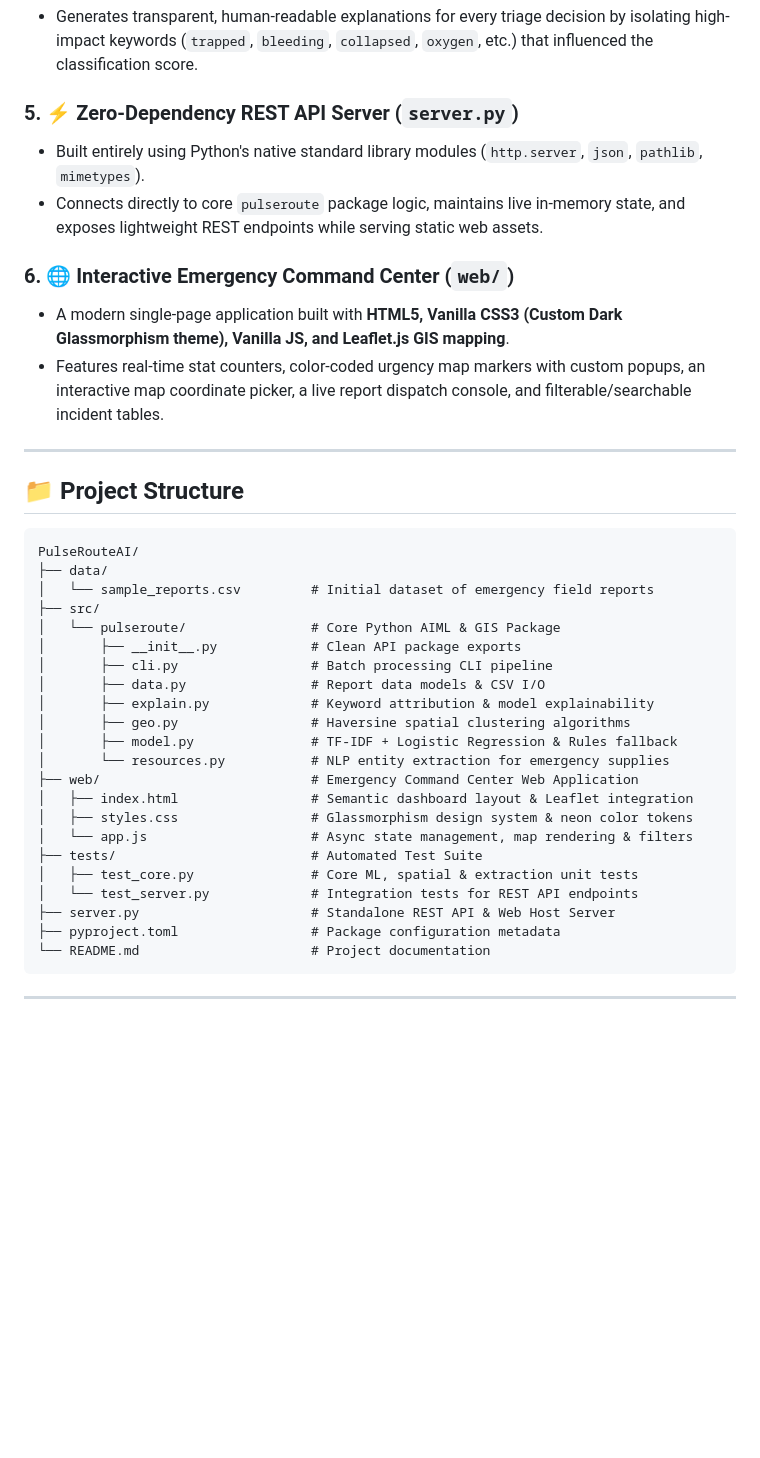
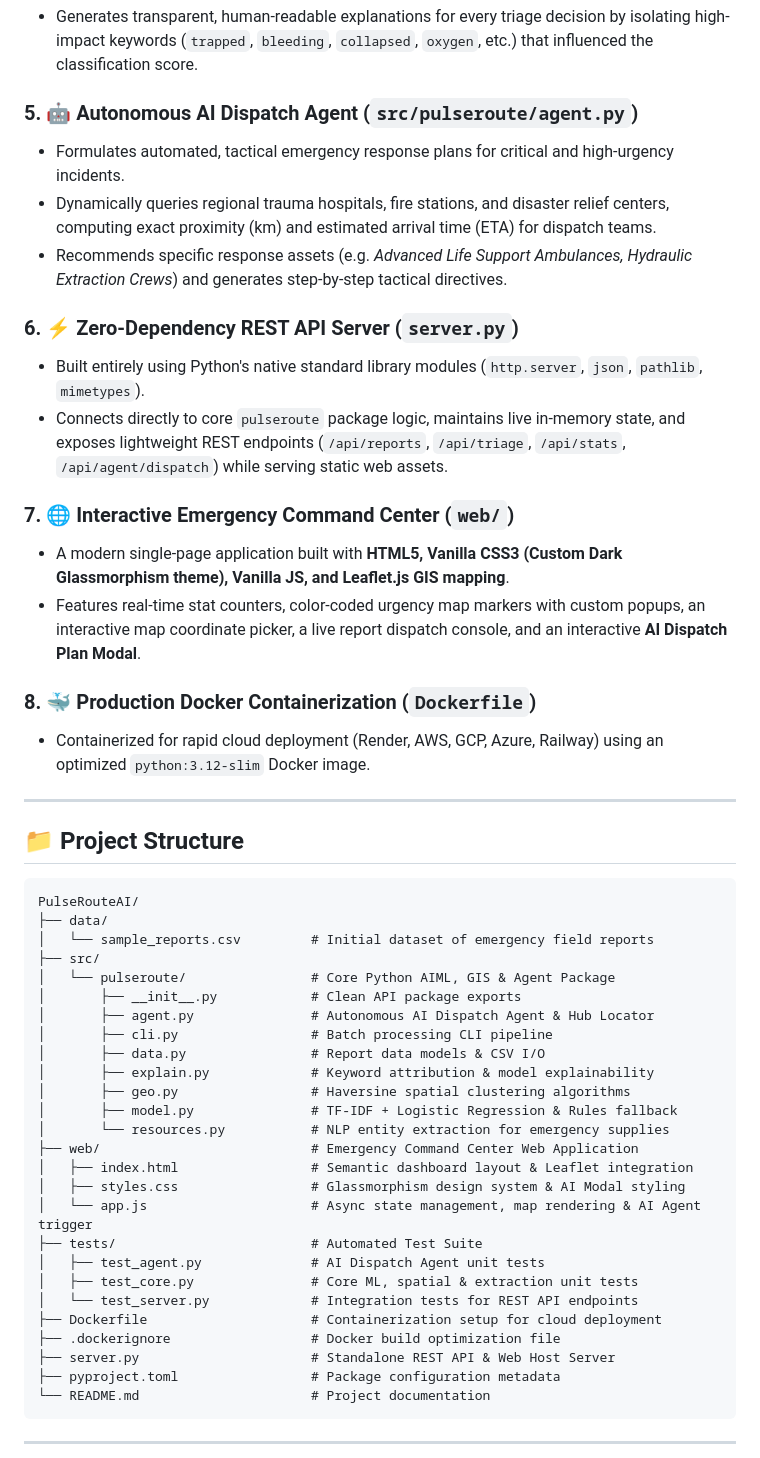
Before and after one commit to Aaryanvyas/PulseRouteAI, a Markdown page: README.md, the part around the change. Rendered like a GitHub page; blank space fills up the shorter version.

Commit message:
docs: update README with Autonomous AI Agent architecture and Docker setup

```diff
--- a/README.md
+++ b/README.md
@@ -25,13 +25,21 @@ I built this system to address a vital challenge in disaster response management
 ### 4. 🔍 Explainable AI & Keyword Attribution (`src/pulseroute/explain.py`)
 - Generates transparent, human-readable explanations for every triage decision by isolating high-impact keywords (`trapped`, `bleeding`, `collapsed`, `oxygen`, etc.) that influenced the classification score.
 
-### 5. ⚡ Zero-Dependency REST API Server (`server.py`)
+### 5. 🤖 Autonomous AI Dispatch Agent (`src/pulseroute/agent.py`)
+- Formulates automated, tactical emergency response plans for critical and high-urgency incidents.
+- Dynamically queries regional trauma hospitals, fire stations, and disaster relief centers, computing exact proximity (km) and estimated arrival time (ETA) for dispatch teams.
+- Recommends specific response assets (e.g. *Advanced Life Support Ambulances, Hydraulic Extraction Crews*) and generates step-by-step tactical directives.
+
+### 6. ⚡ Zero-Dependency REST API Server (`server.py`)
 - Built entirely using Python's native standard library modules (`http.server`, `json`, `pathlib`, `mimetypes`).
-- Connects directly to core `pulseroute` package logic, maintains live in-memory state, and exposes lightweight REST endpoints while serving static web assets.
+- Connects directly to core `pulseroute` package logic, maintains live in-memory state, and exposes lightweight REST endpoints (`/api/reports`, `/api/triage`, `/api/stats`, `/api/agent/dispatch`) while serving static web assets.
 
-### 6. 🌐 Interactive Emergency Command Center (`web/`)
+### 7. 🌐 Interactive Emergency Command Center (`web/`)
 - A modern single-page application built with **HTML5, Vanilla CSS3 (Custom Dark Glassmorphism theme), Vanilla JS, and Leaflet.js GIS mapping**.
-- Features real-time stat counters, color-coded urgency map markers with custom popups, an interactive map coordinate picker, a live report dispatch console, and filterable/searchable incident tables.
+- Features real-time stat counters, color-coded urgency map markers with custom popups, an interactive map coordinate picker, a live report dispatch console, and an interactive **AI Dispatch Plan Modal**.
+
+### 8. 🐳 Production Docker Containerization (`Dockerfile`)
+- Containerized for rapid cloud deployment (Render, AWS, GCP, Azure, Railway) using an optimized `python:3.12-slim` Docker image.
 
 ---
 
@@ -42,8 +50,9 @@ PulseRouteAI/
 ├── data/
 │   └── sample_reports.csv         # Initial dataset of emergency field reports
 ├── src/
-│   └── pulseroute/                # Core Python AIML & GIS Package
+│   └── pulseroute/                # Core Python AIML, GIS & Agent Package
 │       ├── __init__.py            # Clean API package exports
+│       ├── agent.py               # Autonomous AI Dispatch Agent & Hub Locator
 │       ├── cli.py                 # Batch processing CLI pipeline
 │       ├── data.py                # Report data models & CSV I/O
 │       ├── explain.py             # Keyword attribution & model explainability
@@ -52,11 +61,14 @@ PulseRouteAI/
 │       └── resources.py           # NLP entity extraction for emergency supplies
 ├── web/                           # Emergency Command Center Web Application
 │   ├── index.html                 # Semantic dashboard layout & Leaflet integration
-│   ├── styles.css                 # Glassmorphism design system & neon color tokens
-│   └── app.js                     # Async state management, map rendering & filters
+│   ├── styles.css                 # Glassmorphism design system & AI Modal styling
+│   └── app.js                     # Async state management, map rendering & AI Agent trigger
 ├── tests/                         # Automated Test Suite
+│   ├── test_agent.py              # AI Dispatch Agent unit tests
 │   ├── test_core.py               # Core ML, spatial & extraction unit tests
 │   └── test_server.py             # Integration tests for REST API endpoints
+├── Dockerfile                     # Containerization setup for cloud deployment
+├── .dockerignore                  # Docker build optimization file
 ├── server.py                      # Standalone REST API & Web Host Server
 ├── pyproject.toml                 # Package configuration metadata
 └── README.md                      # Project documentation
```
